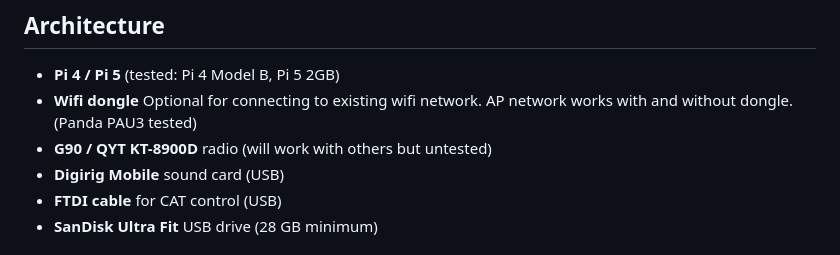
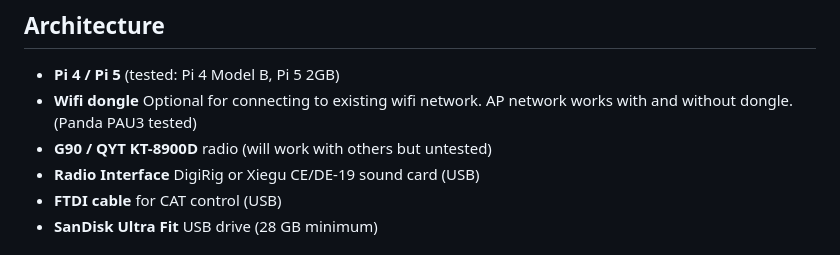
Before and after one commit to smeshT/reticulumpi, a Markdown page: README.md, the part around the change. GitHub-like rendering.

Commit message:
Update sound card reference in README

```diff
--- a/README.md
+++ b/README.md
@@ -72,7 +72,7 @@ For build problems: open an issue at
 - **Wifi dongle** Optional for connecting to existing wifi network. AP
   network works with and without dongle. (Panda PAU3 tested)
 - **G90 / QYT KT-8900D** radio (will work with others but untested)
-- **Digirig Mobile** sound card (USB)
+- **Radio Interface** DigiRig or Xiegu CE/DE-19 sound card (USB)
 - **FTDI cable** for CAT control (USB)
 - **SanDisk Ultra Fit** USB drive (28 GB minimum)
 
```
